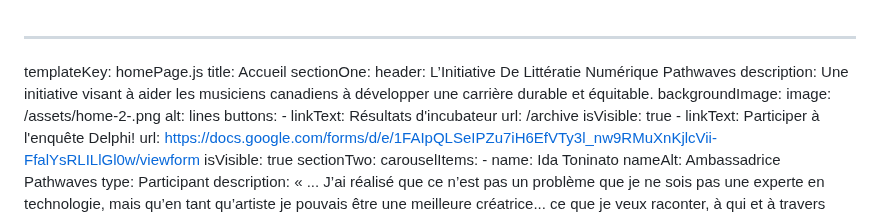
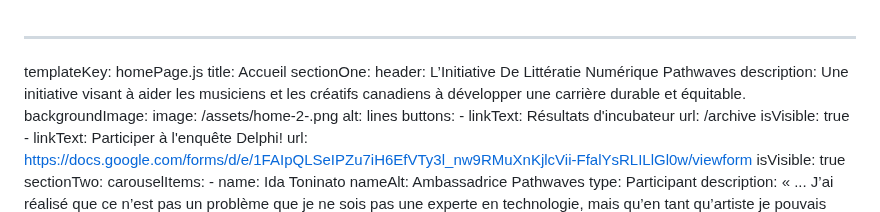
Before and after one commit to carms-ng/pathwaves, a Markdown page: content/home/home.fr.md, the part around the change. Drawn GitHub-style.

Commit message:
[UPD][CMS] Home Page “home”

```diff
--- a/content/home/home.fr.md
+++ b/content/home/home.fr.md
@@ -3,8 +3,8 @@ templateKey: homePage.js
 title: Accueil
 sectionOne:
   header: L’Initiative De Littératie Numérique Pathwaves
-  description: Une initiative visant à aider les musiciens canadiens à développer
-    une carrière durable et équitable.
+  description: Une initiative visant à aider les musiciens et les créatifs
+    canadiens à développer une carrière durable et équitable.
   backgroundImage:
     image: /assets/home-2-.png
     alt: lines
```
